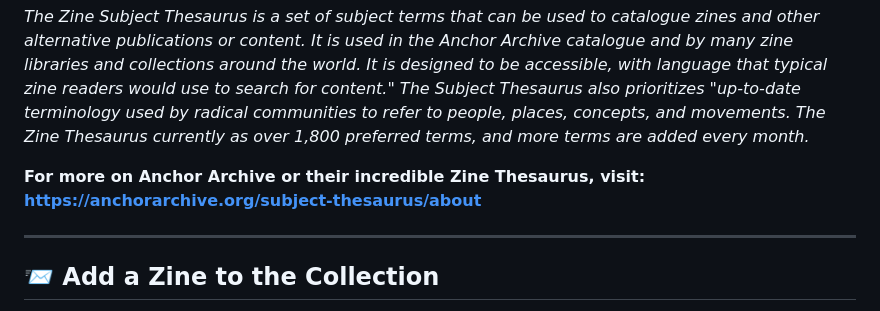
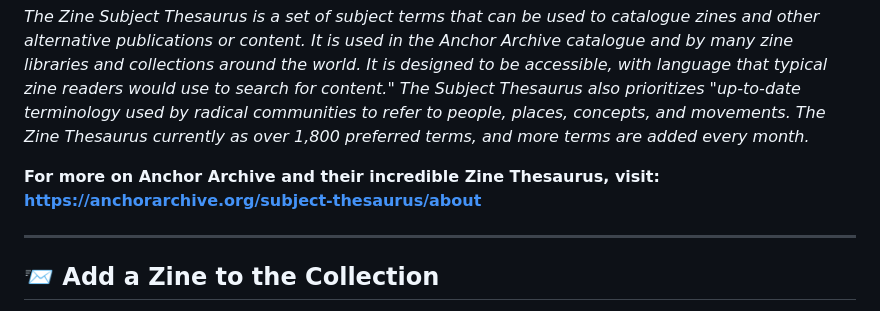
Before and after one commit to HannahNT123/library_zines, a Markdown page: README.md, the part around the change. Rendered like a GitHub page.

```diff
--- a/README.md
+++ b/README.md
@@ -46,7 +46,7 @@ According to Anchor Archive:
 
 *The Zine Subject Thesaurus is a set of subject terms that can be used to catalogue zines and other alternative publications or content. It is used in the Anchor Archive catalogue and by many zine libraries and collections around the world. It is designed to be accessible, with language that typical zine readers would use to search for content." The Subject Thesaurus also prioritizes "up-to-date terminology used by radical communities to refer to people, places, concepts, and movements. The Zine Thesaurus currently as over 1,800 preferred terms, and more terms are added every month.*
 
-**For more on Anchor Archive or their incredible Zine Thesaurus, visit: https://anchorarchive.org/subject-thesaurus/about**
+**For more on Anchor Archive and their incredible Zine Thesaurus, visit: https://anchorarchive.org/subject-thesaurus/about**
 
 ---
 
```
